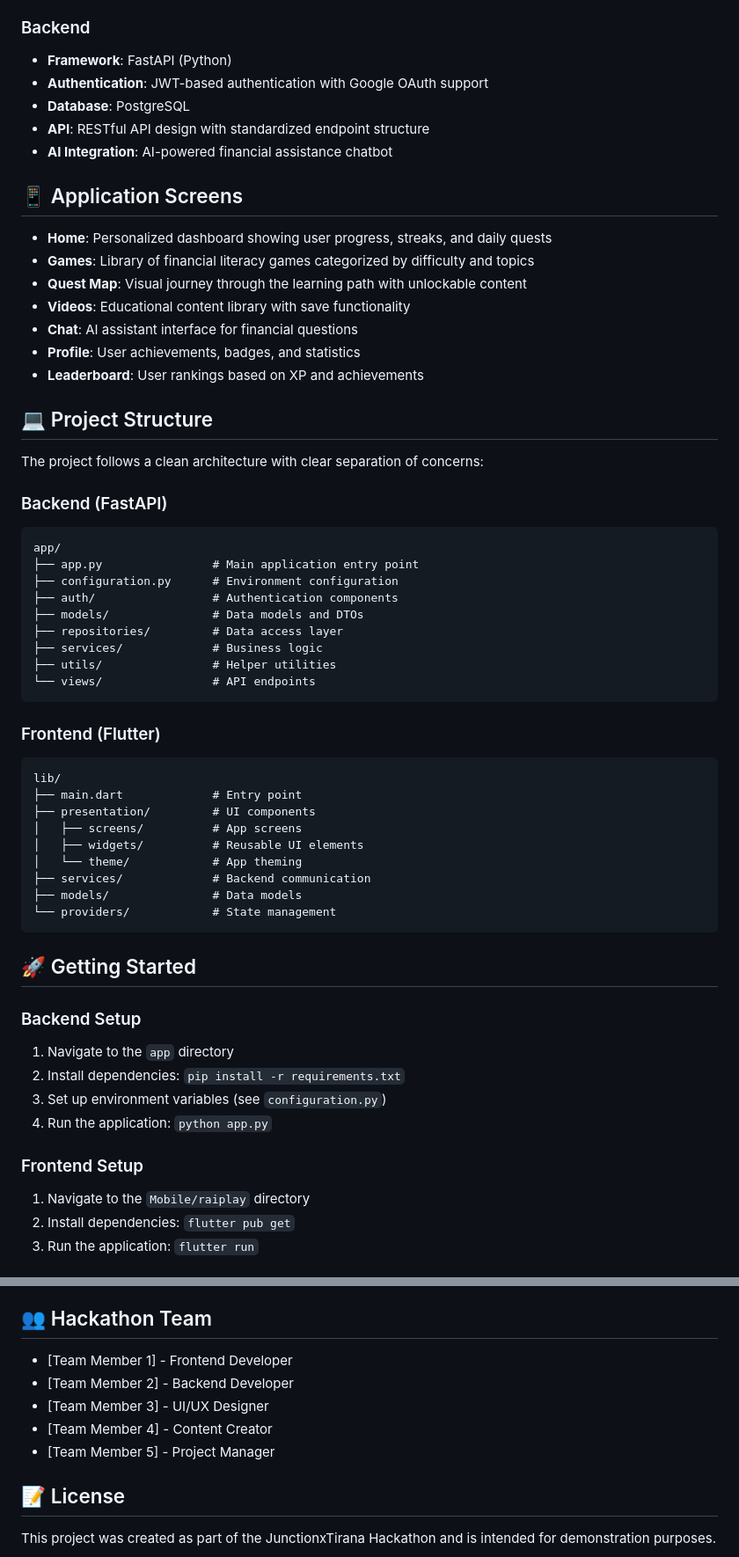
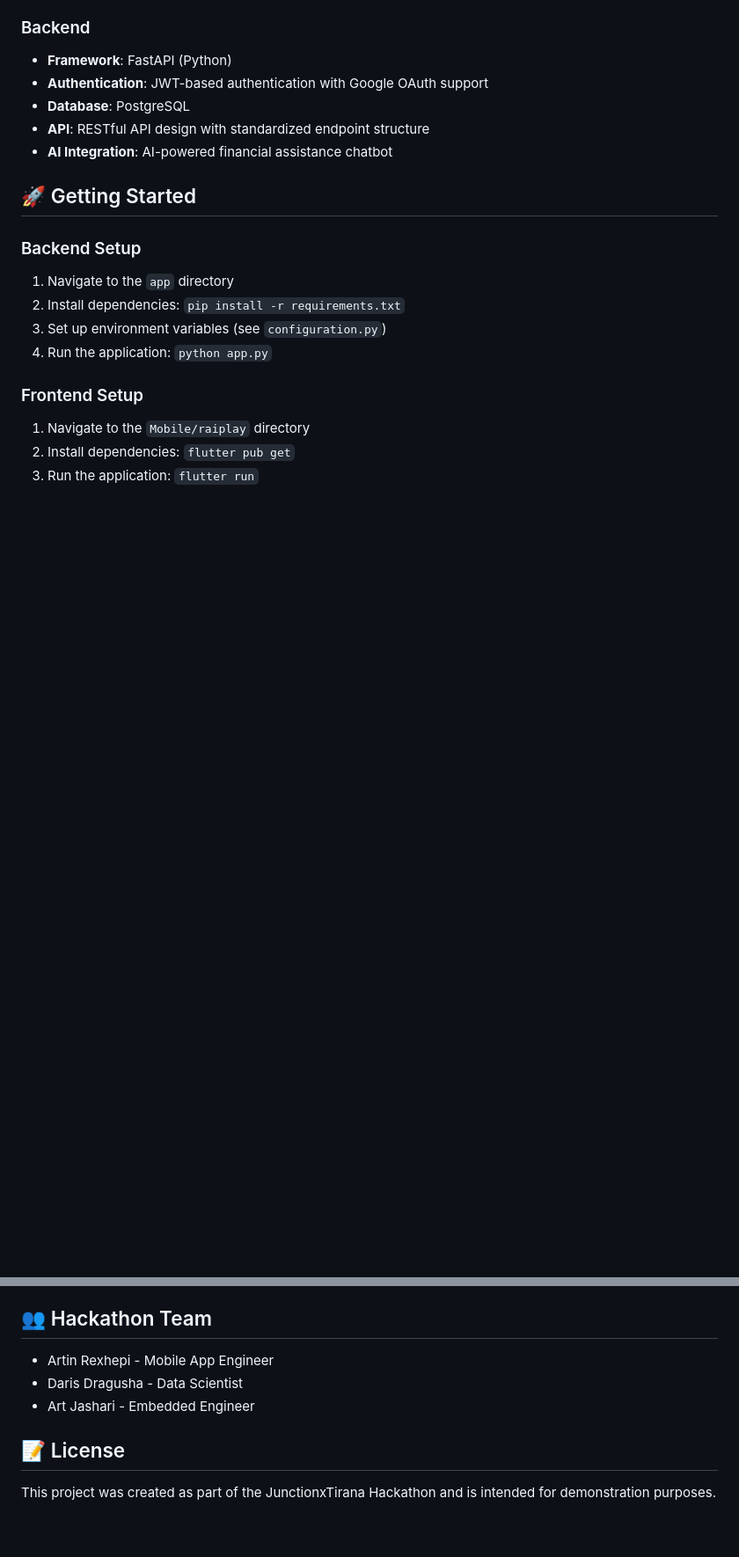
Before and after one commit to darnteam/Rai-Play, a Markdown page: README.md, 2 parts joined by grey strips. Shown: that part at 88% size. GitHub-like rendering; blank space fills up the shorter version.

````diff
--- a/README.md
+++ b/README.md
@@ -31,45 +31,6 @@ RaiPlay is an interactive financial literacy mobile application developed for th
 - **API**: RESTful API design with standardized endpoint structure
 - **AI Integration**: AI-powered financial assistance chatbot
 
-## 📱 Application Screens
-
-- **Home**: Personalized dashboard showing user progress, streaks, and daily quests
-- **Games**: Library of financial literacy games categorized by difficulty and topics
-- **Quest Map**: Visual journey through the learning path with unlockable content
-- **Videos**: Educational content library with save functionality
-- **Chat**: AI assistant interface for financial questions
-- **Profile**: User achievements, badges, and statistics
-- **Leaderboard**: User rankings based on XP and achievements
-
-## 💻 Project Structure
-
-The project follows a clean architecture with clear separation of concerns:
-
-### Backend (FastAPI)
-```
-app/
-├── app.py                # Main application entry point
-├── configuration.py      # Environment configuration
-├── auth/                 # Authentication components
-├── models/               # Data models and DTOs
-├── repositories/         # Data access layer
-├── services/             # Business logic
-├── utils/                # Helper utilities
-└── views/                # API endpoints
-```
-
-### Frontend (Flutter)
-```
-lib/
-├── main.dart             # Entry point
-├── presentation/         # UI components
-│   ├── screens/          # App screens
-│   ├── widgets/          # Reusable UI elements
-│   └── theme/            # App theming
-├── services/             # Backend communication
-├── models/               # Data models
-└── providers/            # State management
-```
 
 ## 🚀 Getting Started
 
@@ -117,11 +78,10 @@ Detailed documentation is available in the `Documentation/Code Documentation` di
 
 ## 👥 Hackathon Team
 
-- [Team Member 1] - Frontend Developer
-- [Team Member 2] - Backend Developer
-- [Team Member 3] - UI/UX Designer
-- [Team Member 4] - Content Creator
-- [Team Member 5] - Project Manager
+- Artin Rexhepi - Mobile App Engineer
+- Daris Dragusha - Data Scientist
+- Art Jashari - Embedded Engineer
+
 
 ## 📝 License
 
````
